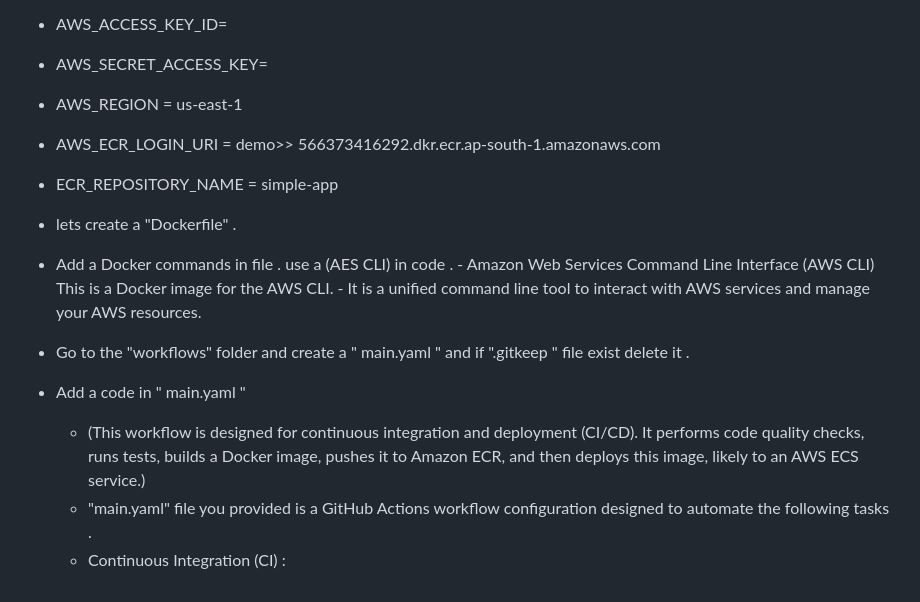
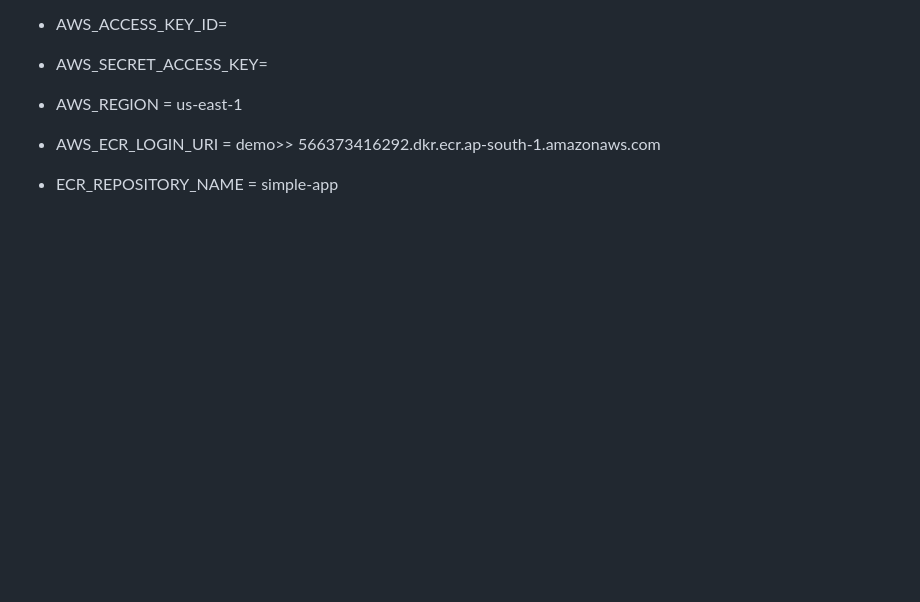
Before and after one commit to farshidhesami/CnnClassifier, a Markdown page: README.md, the part around the change. GitHub-like rendering; blank space fills up the shorter version.

Commit message:
New  UI updated

```diff
--- a/README.md
+++ b/README.md
@@ -361,16 +361,3 @@ newgrp docker
   - AWS_ECR_LOGIN_URI = demo>>  566373416292.dkr.ecr.ap-south-1.amazonaws.com
 
   - ECR_REPOSITORY_NAME = simple-app
-
-
-
-
-- lets create a "Dockerfile" .
-- Add a Docker commands in file . use a (AES CLI) in code .
-       - Amazon Web Services Command Line Interface (AWS CLI) This is a Docker image for the AWS CLI.
-       - It is a unified command line tool to interact with AWS services and manage your AWS resources.
-- Go to the "workflows" folder and create a " main.yaml "  and if ".gitkeep " file exist delete it .
-- Add a code in " main.yaml "
-   - (This workflow is designed for continuous integration and deployment (CI/CD). It   performs code quality checks, runs tests, builds a Docker image, pushes it to Amazon ECR, and then deploys this image, likely to an AWS ECS service.)
-   - "main.yaml" file you provided is a GitHub Actions workflow configuration designed to automate the following tasks .
-   - Continuous Integration (CI) :
```
